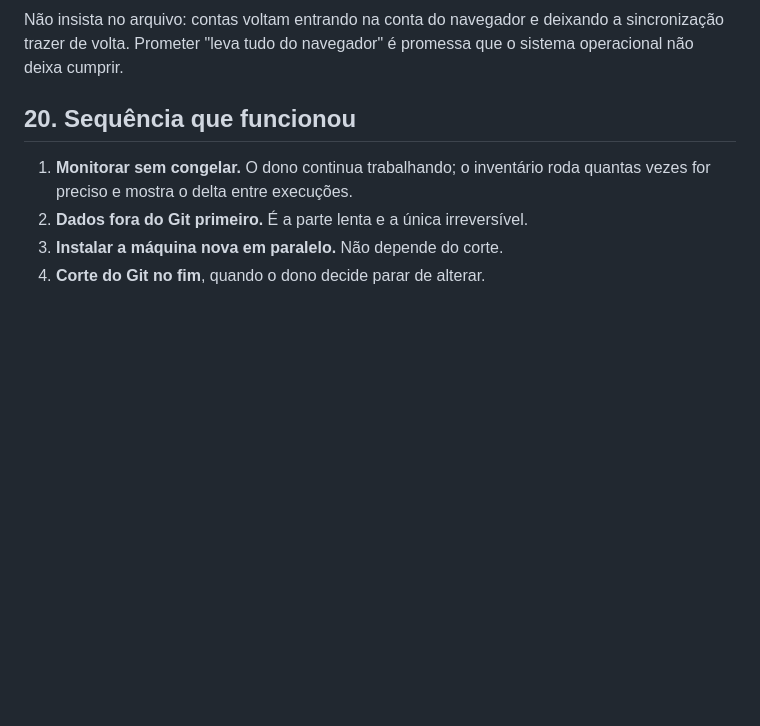
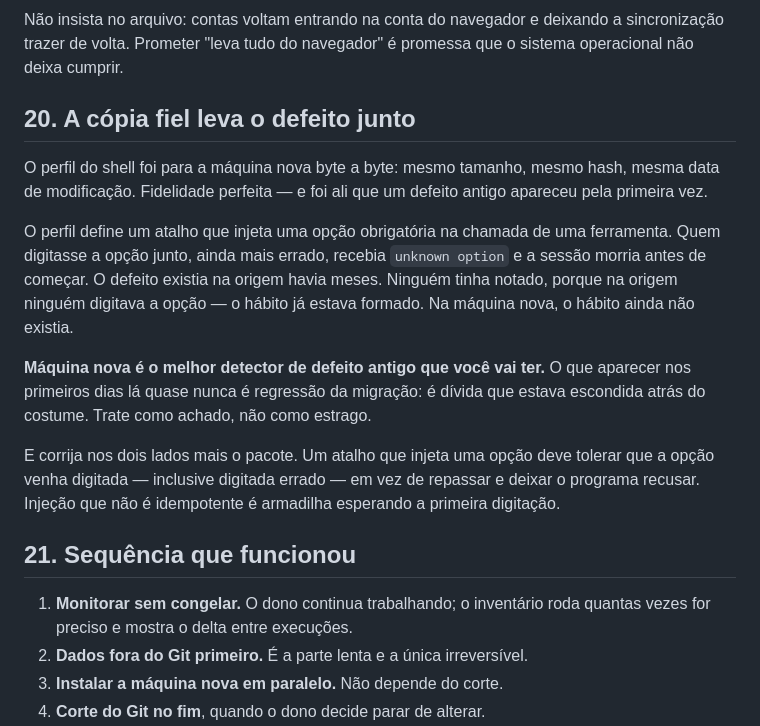
Before and after one commit to DeidimilerGusmaoAguiar/GerenciadorComputador, a Markdown page: docs/MIGRACAO-DE-MAQUINA.md, the part around the change. Rendered like a GitHub page; blank space fills up the shorter version.

Commit message:
Ensina que máquina nova é detector de defeito antigo
O perfil do shell viajou byte a byte, com o mesmo hash. Foi ali que um defeito
de meses apareceu pela primeira vez: o atalho que injeta uma opção obrigatória
repassava a opção digitada pelo usuário em vez de normalizá-la, e quem digitava
recebia recusa do programa. Na origem ninguém digitava, porque o hábito já
estava formado; na máquina nova o hábito ainda não existia.

O que aparece nos primeiros dias na máquina nova quase nunca é regressão da
migração — é dívida escondida atrás do costume. E injeção de argumento que não é
idempotente é armadilha esperando a primeira digitação.

Co-Authored-By: Claude Opus 5 (1M context) <noreply@anthropic.com>

```diff
--- a/docs/MIGRACAO-DE-MAQUINA.md
+++ b/docs/MIGRACAO-DE-MAQUINA.md
@@ -437,7 +437,28 @@ Não insista no arquivo: contas voltam entrando na conta do navegador e deixando
 a sincronização trazer de volta. Prometer "leva tudo do navegador" é promessa
 que o sistema operacional não deixa cumprir.
 
-## 20. Sequência que funcionou
+## 20. A cópia fiel leva o defeito junto
+
+O perfil do shell foi para a máquina nova byte a byte: mesmo tamanho, mesmo
+hash, mesma data de modificação. Fidelidade perfeita — e foi ali que um defeito
+antigo apareceu pela primeira vez.
+
+O perfil define um atalho que injeta uma opção obrigatória na chamada de uma
+ferramenta. Quem digitasse a opção junto, ainda mais errado, recebia
+`unknown option` e a sessão morria antes de começar. O defeito existia na origem
+havia meses. Ninguém tinha notado, porque na origem ninguém digitava a opção — o
+hábito já estava formado. Na máquina nova, o hábito ainda não existia.
+
+**Máquina nova é o melhor detector de defeito antigo que você vai ter.** O que
+aparecer nos primeiros dias lá quase nunca é regressão da migração: é dívida que
+estava escondida atrás do costume. Trate como achado, não como estrago.
+
+E corrija nos dois lados mais o pacote. Um atalho que injeta uma opção deve
+tolerar que a opção venha digitada — inclusive digitada errado — em vez de
+repassar e deixar o programa recusar. Injeção que não é idempotente é armadilha
+esperando a primeira digitação.
+
+## 21. Sequência que funcionou
 
 1. **Monitorar sem congelar.** O dono continua trabalhando; o inventário roda
    quantas vezes for preciso e mostra o delta entre execuções.
```
